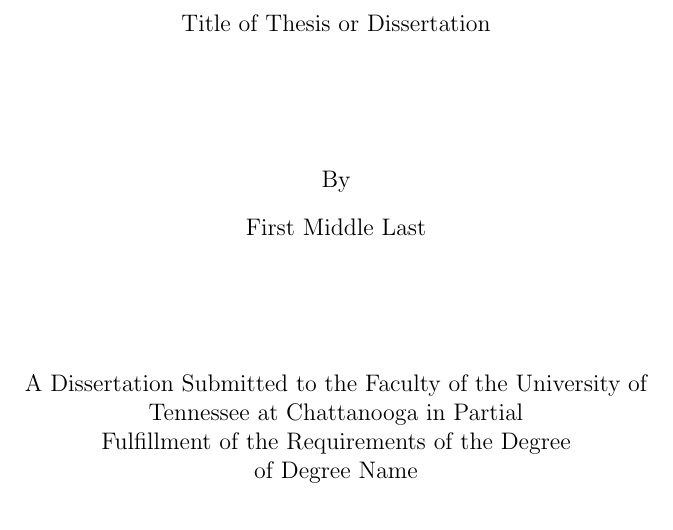
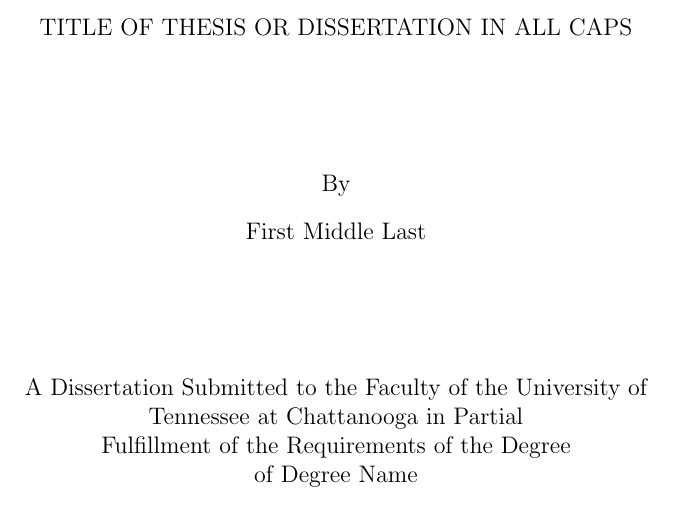
Before and after one commit to M-Gage-Plott42/Dissertation_Template, a LaTeX thesis (Dissertation_Main.tex): part of page 2 of 25, cut at the place of the change. Compiled offline with pdfLaTeX.

Commit message:
template: keep dissertation title placeholder all caps

```diff
--- a/Dissertation_Main.tex
+++ b/Dissertation_Main.tex
@@ -507,7 +507,7 @@
 %------------------------------------------------------------------------------%
 % Use ONE set of metadata so approval/title/copyright pages stay consistent.
 % UTC requires the author's full name (no initials) and consistent usage across pages.
-\newcommand{\ManuscriptTitle}{Title of Thesis or Dissertation}
+\newcommand{\ManuscriptTitle}{TITLE OF THESIS OR DISSERTATION IN ALL CAPS}
 % PUBLIC TEMPLATE NOTE: keep placeholders in the shared template.
 % When producing a real submission PDF, replace with actual values:
 % - Author must be FULL NAME (no initials), used consistently.
```
